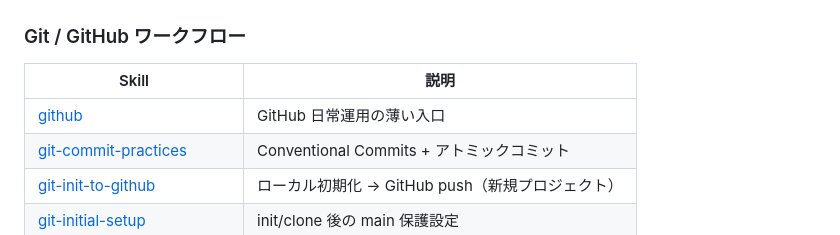
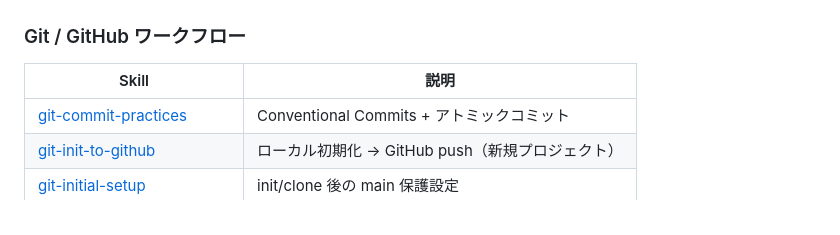
Before and after one commit to RyoMurakami1983/skills_repository, a Markdown page: skills/SKILLS_README.md, the part around the change. Rendered like a GitHub page.

Commit message:
docs: skill index と scaffold 例の整合を取る
Remove the duplicate github entry from the skill index and align the sub-skill scaffold command example with forward-slash repo path conventions.

Co-authored-by: Copilot <223556219+Copilot@users.noreply.github.com>

```diff
--- a/skills/SKILLS_README.md
+++ b/skills/SKILLS_README.md
@@ -30,7 +30,6 @@
 
 | Skill | 説明 |
 | --- | --- |
-| [github](github/) | GitHub 日常運用の薄い入口 |
 | [git-commit-practices](git-commit-practices/) | Conventional Commits + アトミックコミット |
 | [git-init-to-github](git-init-to-github/) | ローカル初期化 → GitHub push（新規プロジェクト） |
 | [git-initial-setup](git-initial-setup/) | init/clone 後の main 保護設定 |
```
Also changed, not shown: 1 other file.
